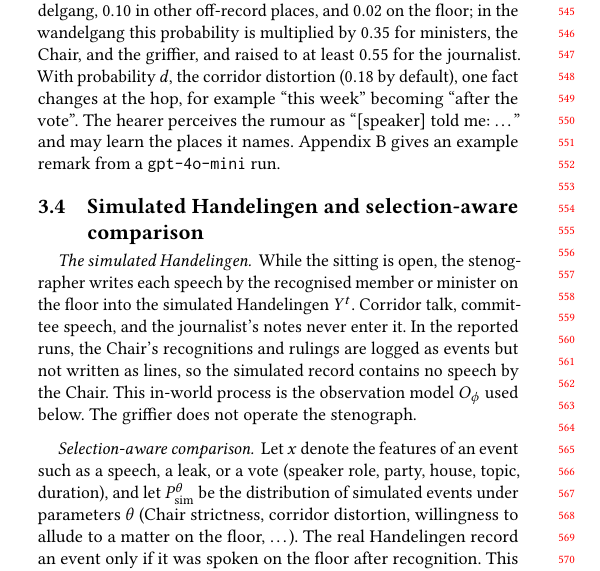
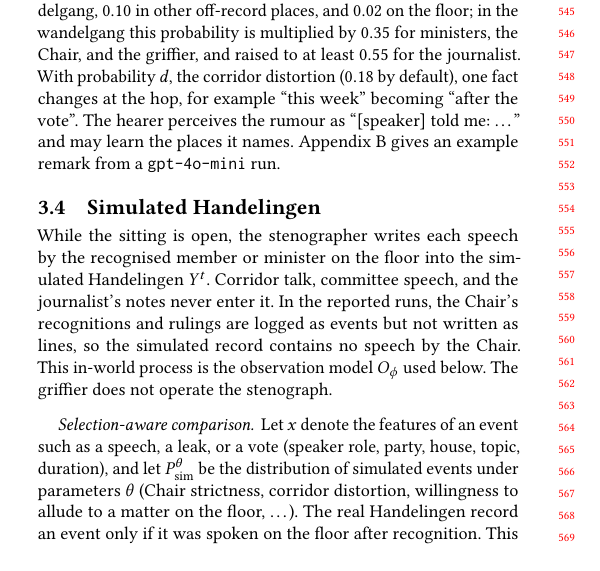
Before and after one commit to shuishen112/history-sandbox, a LaTeX paper (WWW2027_Parliamentary_Debate/www.tex): part of one column of page 5 of 12, cut so that both start at the same text, the shorter picture padded with empty space. Compiled offline with pdfLaTeX.

Commit message:
Shorten the heading of Section 3.4
Rename it to "Simulated Handelingen" so it fits on one line, and drop the
now-redundant run-in heading of its first paragraph.

Co-Authored-By: Claude Opus 5.5 <noreply@anthropic.com>
Claude-Session: https://claude.ai/code/session_01FB26uh1VJi8zYNSXMRB3qU

```diff
--- a/WWW2027_Parliamentary_Debate/www.tex
+++ b/WWW2027_Parliamentary_Debate/www.tex
@@ -576,10 +576,10 @@ me: \ldots'' and may learn the places it names.
 Appendix~\ref{app:examples} gives an example remark from a
 \texttt{gpt-4o-mini} run.
 
-\subsection{Simulated Handelingen and selection-aware comparison}
+\subsection{Simulated Handelingen}
 \label{sec:calibration}
 
-\paragraph{The simulated Handelingen.} While the sitting is open, the
+While the sitting is open, the
 stenographer writes each speech by the recognised member or minister on
 the floor into the simulated Handelingen $Y^t$. Corridor talk, committee
 speech, and the journalist's notes never enter it. In the reported runs,
```
Also changed, not shown: 4 other files.
